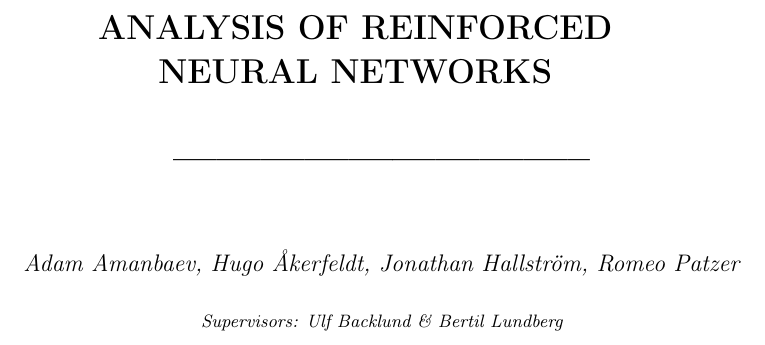
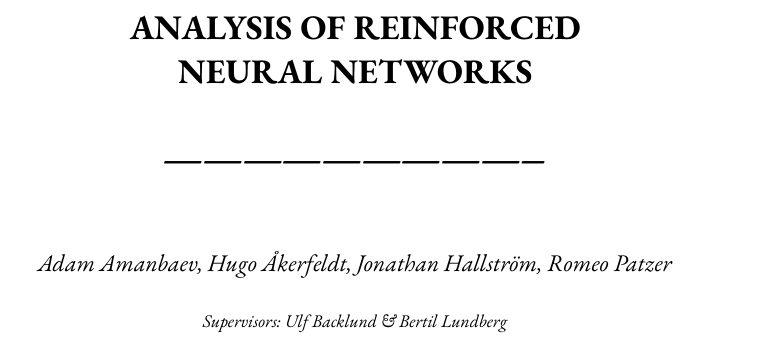
Before and after one commit to chopingu/hajar, a LaTeX paper (doc/paper.tex): part of page 1 of 4, cut so that both start at the same text. Compiled offline with pdfLaTeX.

Commit message:
weird stuff

```diff
--- a/doc/paper.tex
+++ b/doc/paper.tex
@@ -4,10 +4,10 @@
 \hfuzz=50pt
 
 % packages
+\usepackage[cmintegrals,cmbraces]{newtxmath}
+\usepackage{ebgaramond-maths}
 \usepackage[T1]{fontenc}
-\usepackage[english]{babel}
 \usepackage{hyperref}
-\usepackage{amsmath}
 
 % keywords command
 \providecommand{\keywords}[1] {
```
Also changed, not shown: doc/paper.pdf (deleted), 8 other files.
